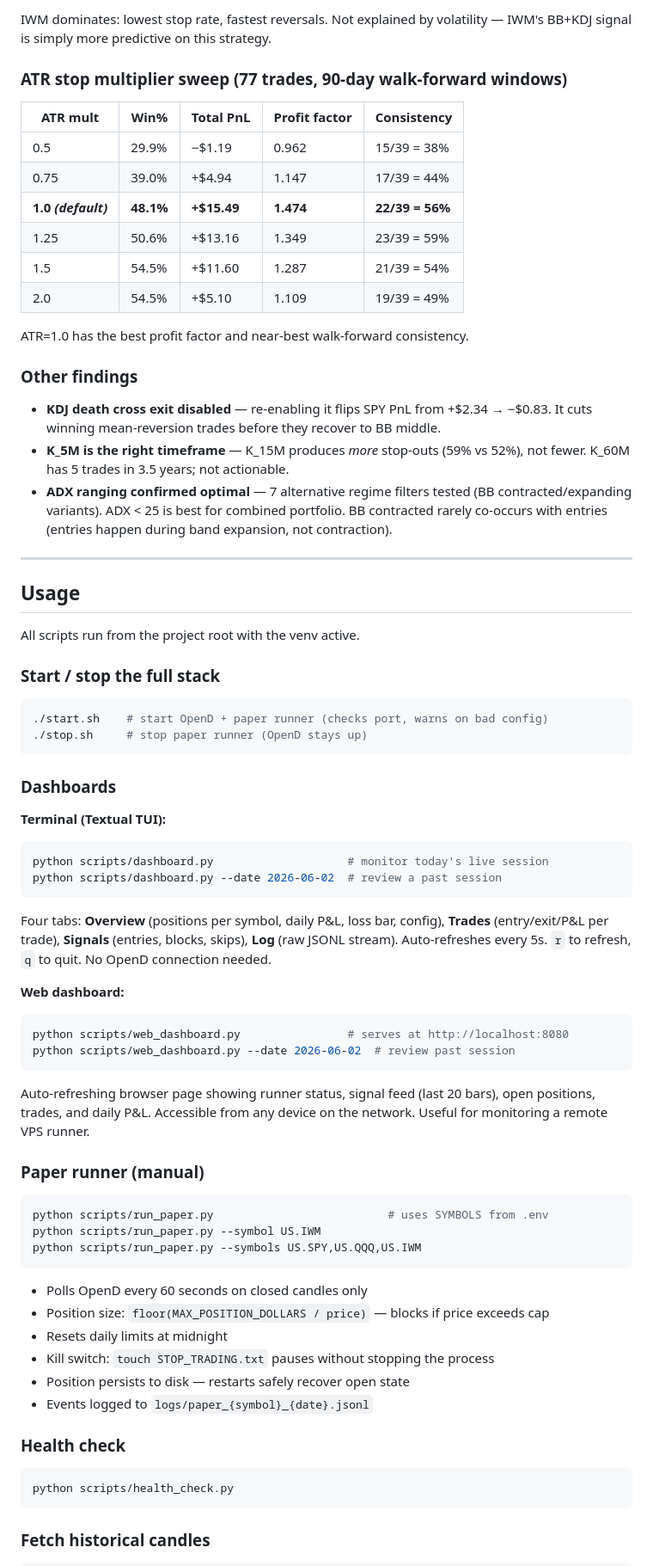
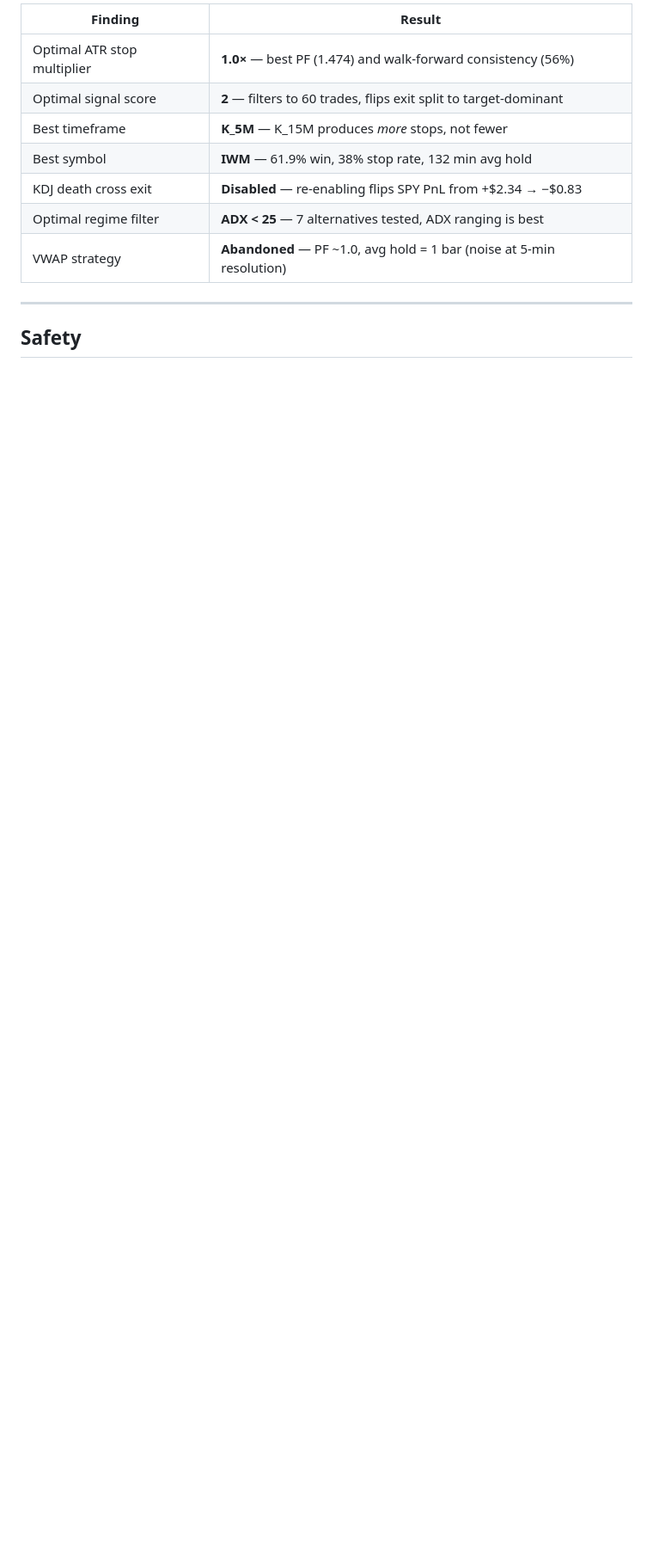
Before and after one commit to flyboy-byte/moomoo-trader, a Markdown page: README.md, the part around one of its changes. Shown at 86% size. Rendered like a GitHub page; blank space fills up the shorter version.

````diff
--- a/README.md
+++ b/README.md
@@ -157,73 +188,14 @@ All results on 199k 5-min candles, SPY + QQQ + IWM, 2022–2025. Sample sizes ar
-IWM dominates: lowest stop rate, fastest reversals. Not explained by volatility — IWM's BB+KDJ signal is simply more predictive on this strategy.
-
-### ATR stop multiplier sweep (77 trades, 90-day walk-forward windows)
-
-| ATR mult | Win% | Total PnL | Profit factor | Consistency |
-|---|---|---|---|---|
-| 0.5 | 29.9% | −$1.19 | 0.962 | 15/39 = 38% |
-| 0.75 | 39.0% | +$4.94 | 1.147 | 17/39 = 44% |
-| **1.0 *(default)*** | **48.1%** | **+$15.49** | **1.474** | **22/39 = 56%** |
-| 1.25 | 50.6% | +$13.16 | 1.349 | 23/39 = 59% |
-| 1.5 | 54.5% | +$11.60 | 1.287 | 21/39 = 54% |
-| 2.0 | 54.5% | +$5.10 | 1.109 | 19/39 = 49% |
-
-ATR=1.0 has the best profit factor and near-best walk-forward consistency.
-
-### Other findings
-
-- **KDJ death cross exit disabled** — re-enabling it flips SPY PnL from +$2.34 → −$0.83. It cuts winning mean-reversion trades before they recover to BB middle.
-- **K_5M is the right timeframe** — K_15M produces *more* stop-outs (59% vs 52%), not fewer. K_60M has 5 trades in 3.5 years; not actionable.
-- **ADX ranging confirmed optimal** — 7 alternative regime filters tested (BB contracted/expanding variants). ADX < 25 is best for combined portfolio. BB contracted rarely co-occurs with entries (entries happen during band expansion, not contraction).
+| Finding | Result |
+|---------|--------|
+| Optimal ATR stop multiplier | **1.0×** — best PF (1.474) and walk-forward consistency (56%) |
+| Optimal signal score | **2** — filters to 60 trades, flips exit split to target-dominant |
+| Best timeframe | **K_5M** — K_15M produces *more* stops, not fewer |
+| Best symbol | **IWM** — 61.9% win, 38% stop rate, 132 min avg hold |
+| KDJ death cross exit | **Disabled** — re-enabling flips SPY PnL from +$2.34 → −$0.83 |
+| Optimal regime filter | **ADX < 25** — 7 alternatives tested, ADX ranging is best |
+| VWAP strategy | **Abandoned** — PF ~1.0, avg hold = 1 bar (noise at 5-min resolution) |
 
 ---
 
-## Usage
+## Safety
 
-All scripts run from the project root with the venv active.
-
-### Start / stop the full stack
-
-```bash
-./start.sh    # start OpenD + paper runner (checks port, warns on bad config)
-./stop.sh     # stop paper runner (OpenD stays up)
-```
-
-### Dashboards
-
-**Terminal (Textual TUI):**
-```bash
-python scripts/dashboard.py                    # monitor today's live session
-python scripts/dashboard.py --date 2026-06-02  # review a past session
-```
-Four tabs: **Overview** (positions per symbol, daily P&L, loss bar, config), **Trades** (entry/exit/P&L per trade), **Signals** (entries, blocks, skips), **Log** (raw JSONL stream). Auto-refreshes every 5s. `r` to refresh, `q` to quit. No OpenD connection needed.
-
-**Web dashboard:**
-```bash
-python scripts/web_dashboard.py                # serves at http://localhost:8080
-python scripts/web_dashboard.py --date 2026-06-02  # review past session
-```
-Auto-refreshing browser page showing runner status, signal feed (last 20 bars), open positions, trades, and daily P&L. Accessible from any device on the network. Useful for monitoring a remote VPS runner.
-
-### Paper runner (manual)
-
-```bash
-python scripts/run_paper.py                          # uses SYMBOLS from .env
-python scripts/run_paper.py --symbol US.IWM
-python scripts/run_paper.py --symbols US.SPY,US.QQQ,US.IWM
-```
-
-- Polls OpenD every 60 seconds on closed candles only
-- Position size: `floor(MAX_POSITION_DOLLARS / price)` — blocks if price exceeds cap
-- Resets daily limits at midnight
-- Kill switch: `touch STOP_TRADING.txt` pauses without stopping the process
-- Position persists to disk — restarts safely recover open state
-- Events logged to `logs/paper_{symbol}_{date}.jsonl`
-
-### Health check
-
-```bash
-python scripts/health_check.py
-```
-
-### Fetch historical candles
-
````
Also changed, not shown: other parts of README.md (+176 -202 lines).
